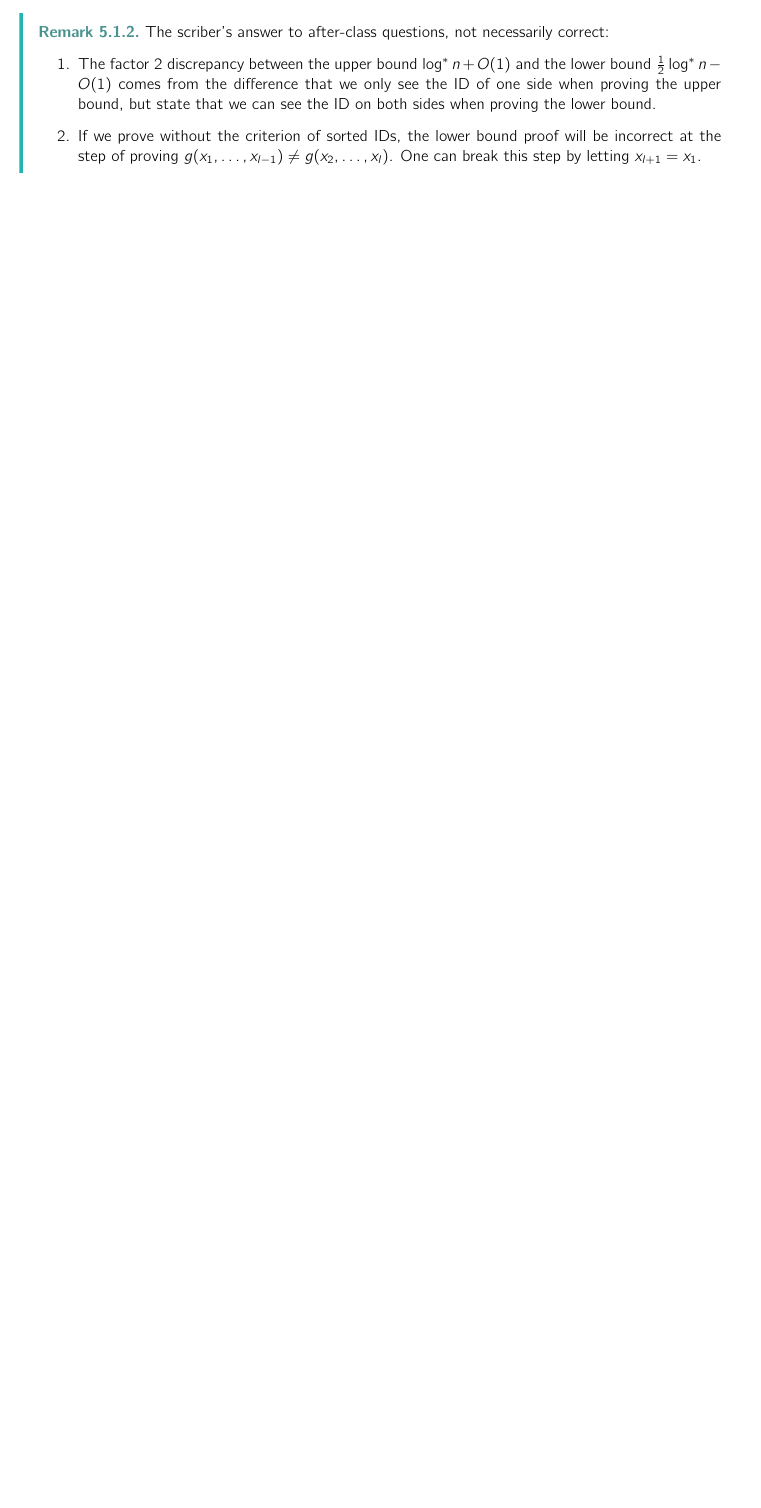
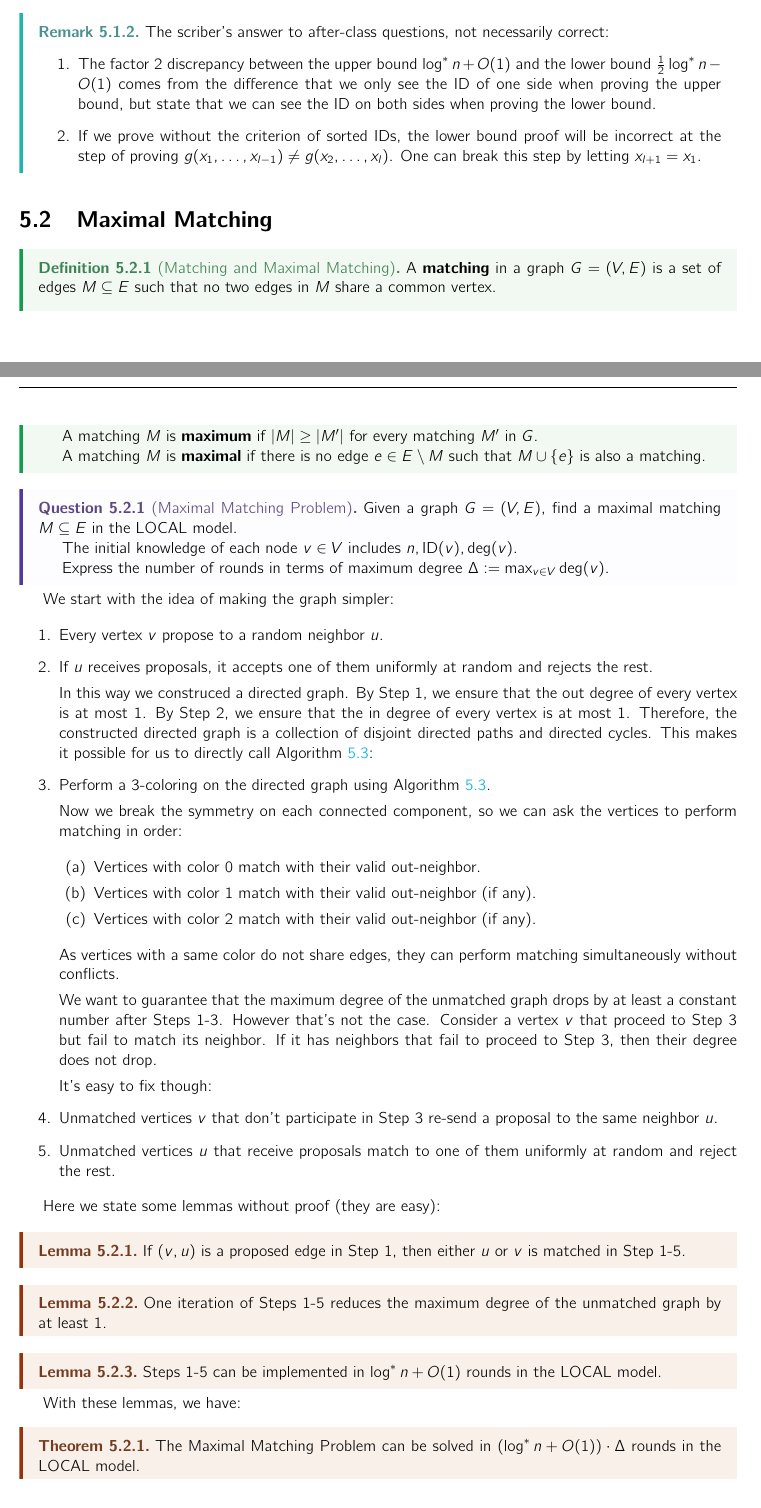
Before and after one commit to mQzLjP/Algorithms, a LaTeX thesis (note/src/main.tex, which reads note/src/lectures/477-5.tex): part of page 24 of 28 before the commit and two parts of pages 24 and 25 of 31 after it, the two joined at a grey line, cut so that both start at the same text, the shorter picture padded with empty space. Compiled offline with pdfLaTeX.

Commit message:
feat(477): l5

```diff
--- /dev/null
+++ b/note/src/lectures/477-5.tex
@@ -0,0 +1,67 @@
+\section{Maximal Matching}
+
+\begin{definition}[Matching and Maximal Matching]
+    A \textbf{matching} in a graph \( G = (V, E) \) is a set of edges \( M \subseteq E \) such that no two edges in \( M \) share a common vertex.
+
+    A matching $M$ is \textbf{maximum} if $|M| \geq |M'|$ for every matching $M'$ in $G$.
+
+    A matching $M$ is \textbf{maximal} if there is no edge $e \in E \setminus M$ such that $M \cup \{e\}$ is also a matching.
+\end{definition}
+
+\begin{question}[Maximal Matching Problem]
+    Given a graph \( G = (V, E) \), find a maximal matching \( M \subseteq E \) in the LOCAL model.
+
+  The initial knowledge of each node \( v \in V \) includes $n, \text{ID}(v), \deg(v)$.
+
+    Express the number of rounds in terms of maximum degree $\Delta := \max_{v \in V} \deg(v)$.
+\end{question}
+
+We start with the idea of making the graph simpler:
+
+\begin{enumerate}
+  \item Every vertex $v$ propose to a random neighbor $u$.
+  \item If $u$ receives proposals, it accepts one of them uniformly at random and rejects the rest.
+
+    In this way we construced a directed graph. By Step 1, we ensure that the out degree of every vertex is at most 1. By Step 2, we ensure that the in degree of every vertex is at most 1. Therefore, the constructed directed graph is a collection of disjoint directed paths and directed cycles. This makes it possible for us to directly call Algorithm~\ref{alg:det-3-coloring}:
+
+  \item Perform a 3-coloring on the directed graph using Algorithm~\ref{alg:det-3-coloring}.
+
+    Now we break the symmetry on each connected component, so we can ask the vertices to perform matching in order:
+
+    \begin{enumerate}
+      \item Vertices with color 0 match with their valid out-neighbor.
+      \item Vertices with color 1 match with their valid out-neighbor (if any).
+      \item Vertices with color 2 match with their valid out-neighbor (if any).
+    \end{enumerate}
+
+    As vertices with a same color do not share edges, they can perform matching simultaneously without conflicts.
+
+    We want to guarantee that the maximum degree of the unmatched graph drops by at least a constant number after Steps 1-3. However that's not the case.
+    Consider a vertex $v$ that proceed to Step 3 but fail to match its neighbor. If it has neighbors that fail to proceed to Step 3, then their degree does not drop.
+
+    It's easy to fix though:
+
+  \item Unmatched vertices $v$ that don't participate in Step 3 re-send a proposal to the same neighbor $u$.
+
+  \item Unmatched vertices $u$ that receive proposals match to one of them uniformly at random and reject the rest.
+\end{enumerate}
+
+Here we state some lemmas without proof (they are easy):
+
+\begin{lemma}
+  If $(v,u)$ is a proposed edge in Step 1, then either $u$ or $v$ is matched in Step 1-5.
+\end{lemma}
+
+\begin{lemma}
+  One iteration of Steps 1-5 reduces the maximum degree of the unmatched graph by at least 1.
+\end{lemma}
+
+\begin{lemma}
+  Steps 1-5 can be implemented in $\log^*n + O(1)$ rounds in the LOCAL model.
+\end{lemma}
+
+With these lemmas, we have:
+
+\begin{theorem}
+  The Maximal Matching Problem can be solved in $(\log^*n+O(1))\cdot \Delta$ rounds in the LOCAL model.
+\end{theorem}
@@ -0,0 +75 @@
+\end{question}
```
Also changed, not shown: note/src/lectures/477-4.tex (+3 -3 lines), note/src/main.tex (+1 -0 lines), note/src/lectures/477-5.tex (71 more changed lines).
